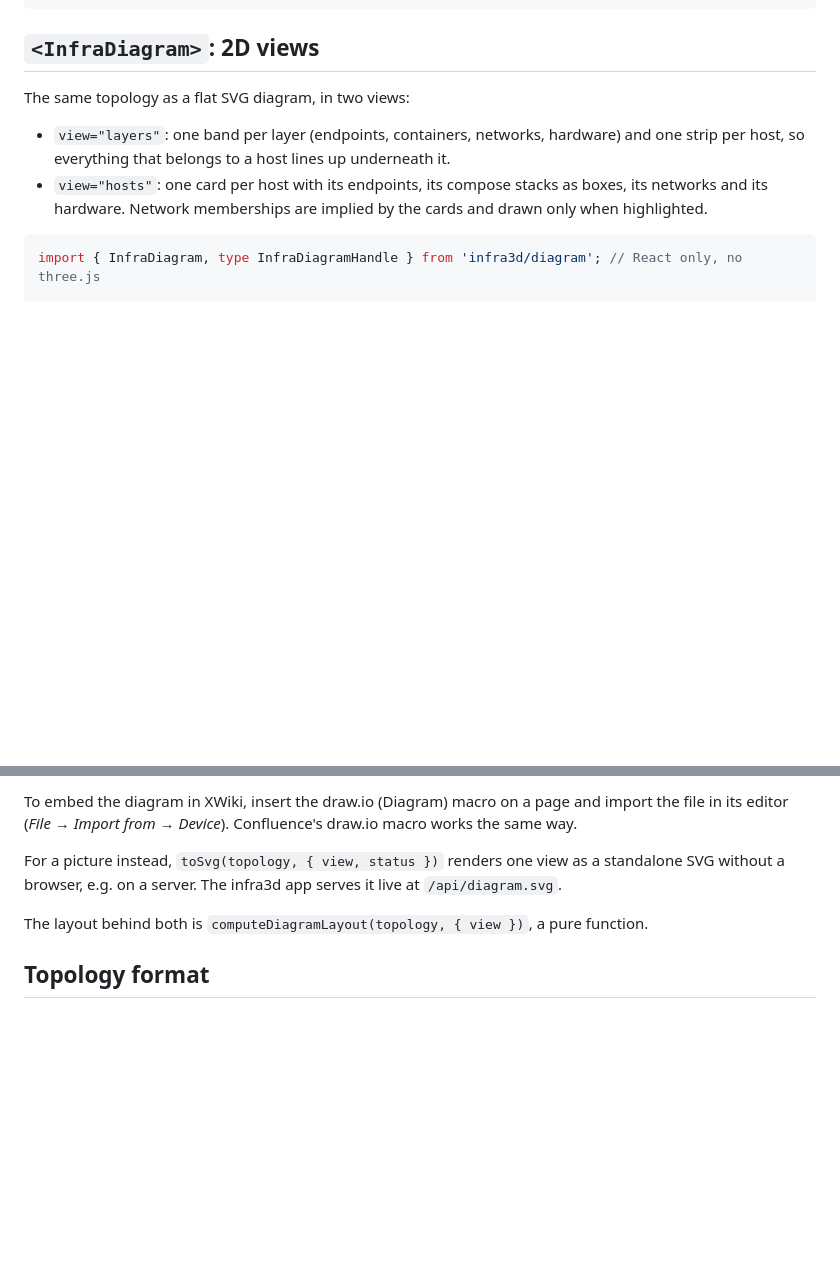
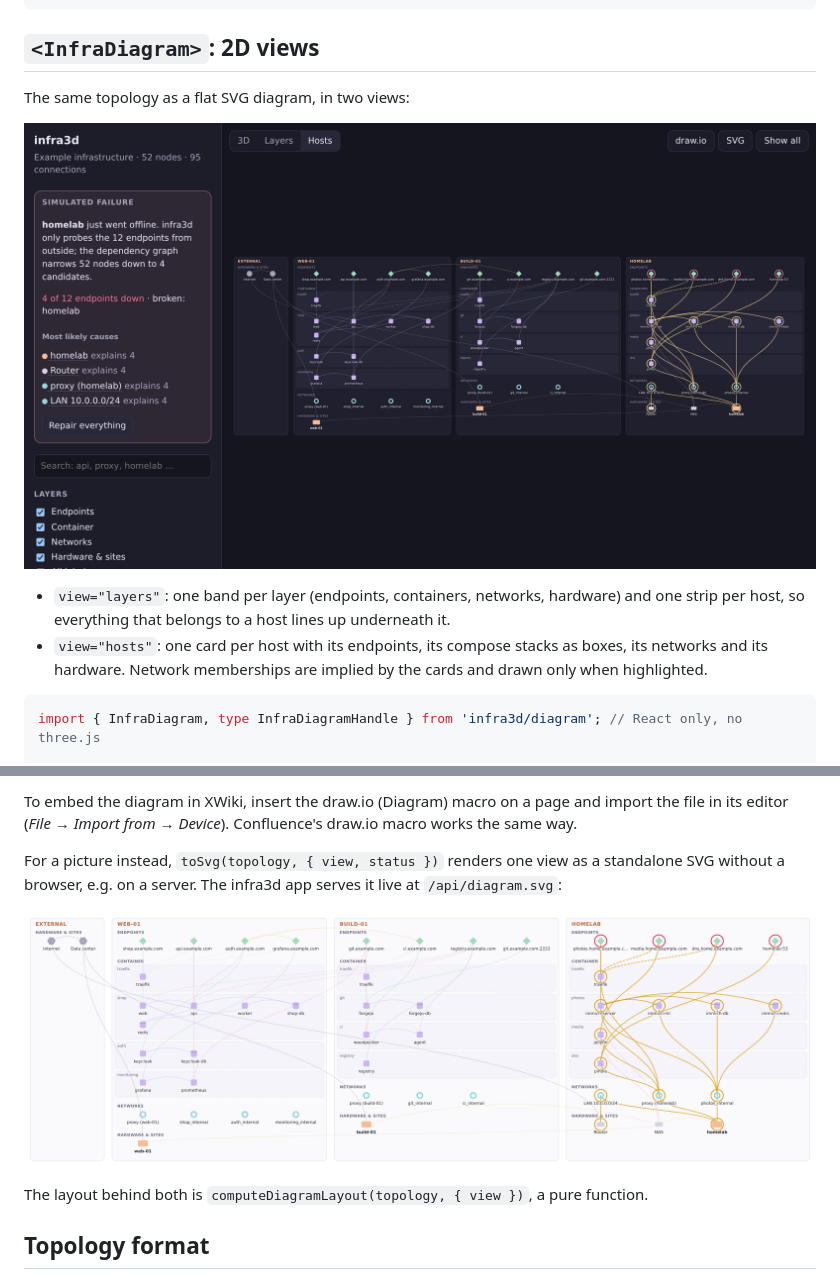
Before and after one commit to SurfaceScratcher/infra3d, a Markdown page: packages/infra3d/README.md, 2 parts joined by grey strips. GitHub-like rendering; pictures changed too: docs/2d-hosts.png (added), docs/wiki-hosts.png (added); blank space fills up the shorter version.

```diff
--- a/packages/infra3d/README.md
+++ b/packages/infra3d/README.md
@@ -63,6 +63,8 @@ const scene = useRef<InfraSceneHandle>(null);
 
 The same topology as a flat SVG diagram, in two views:
 
+![Hosts view: one card per host with its compose stacks as boxes, a failed host's endpoints marked red](https://raw.githubusercontent.com/SurfaceScratcher/infra3d/main/docs/2d-hosts.png)
+
 - `view="layers"`: one band per layer (endpoints, containers, networks, hardware) and one strip per
   host, so everything that belongs to a host lines up underneath it.
 - `view="hosts"`: one card per host with its endpoints, its compose stacks as boxes, its networks
@@ -101,7 +103,9 @@ To embed the diagram in XWiki, insert the draw.io (Diagram) macro on a page and
 in its editor (*File → Import from → Device*). Confluence's draw.io macro works the same way.
 
 For a picture instead, `toSvg(topology, { view, status })` renders one view as a standalone SVG
-without a browser, e.g. on a server. The infra3d app serves it live at `/api/diagram.svg`.
+without a browser, e.g. on a server. The infra3d app serves it live at `/api/diagram.svg`:
+
+![Light hosts diagram rendered by toSvg, with an outage marked](https://raw.githubusercontent.com/SurfaceScratcher/infra3d/main/docs/wiki-hosts.png)
 
 The layout behind both is `computeDiagramLayout(topology, { view })`, a pure function.
 
```
Also changed, not shown: README.md (+29 -0 lines), apps/app/README.md (+5 -0 lines), docs/2d-layers.png (added), 1 other file.
